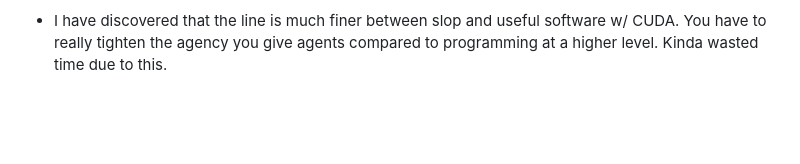
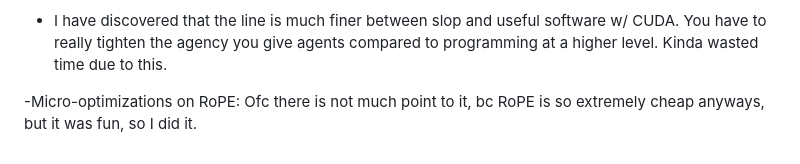
Before and after one commit to coder-2011/gemma.c, a Markdown page: worklog.md, the part around the change. GitHub-like rendering; blank space fills up the shorter version.

```diff
--- a/worklog.md
+++ b/worklog.md
@@ -36,3 +36,5 @@ This one is human maintained, and lightly AI formatted, as well as more relevant
 - Removed the next batch of dead RMSNorm code: fallback warp kernels, generic fused residual+RMSNorm for non-hidden widths, the `cudaFuncSetAttribute` fallback routing, and the null-weight shortcut in learned RMSNorm. Fused residual+RMSNorm is now hidden-width-only, which is the actual residual stream case. The file is down to 6 kernels, tests pass, ptxas still reports no spills, and the focused hidden fused best graph replay for rows 4/16/64/256/1024 was 0.002080/0.002133/0.002841/0.017191/0.065856ms.
 
 - I have discovered that the line is much finer between slop and useful software w/ CUDA. You have to really tighten the agency you give agents compared to programming at a higher level. Kinda wasted time due to this.
+
+-Micro-optimizations on RoPE: Ofc there is not much point to it, bc RoPE is so extremely cheap anyways, but it was fun, so I did it.
```
